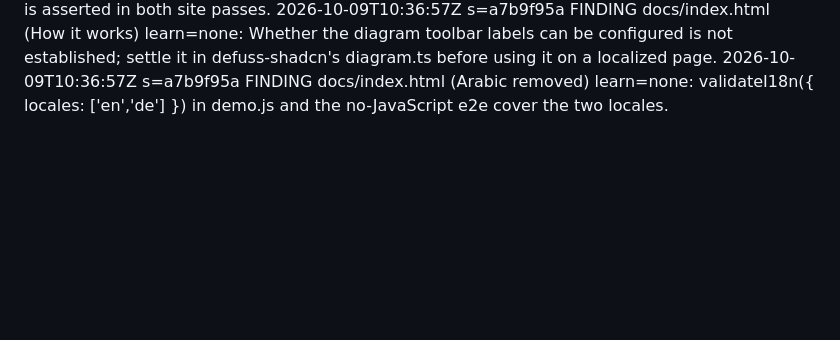
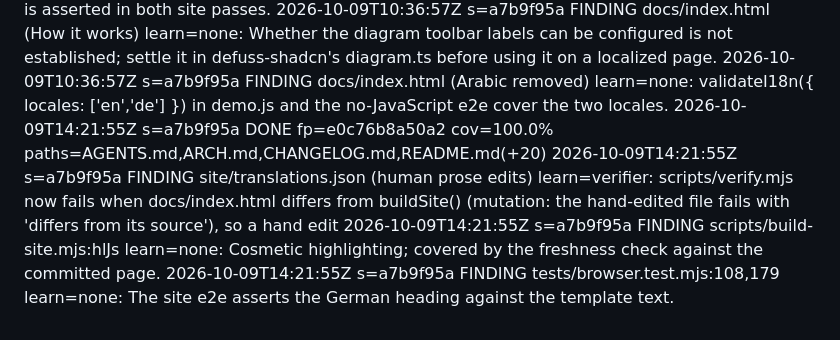
Before and after one commit to kyr0/defuss-i18n, a Markdown page: .agents/EPISODES.md, the part around the change. Drawn GitHub-style; blank space fills up the shorter version.

Commit message:
chore(agents): record the site source review findings
Co-Authored-By: Claude Opus 5.5 <noreply@anthropic.com>

```diff
--- a/.agents/EPISODES.md
+++ b/.agents/EPISODES.md
@@ -28,3 +28,7 @@ A lesson recurring ≥2 → test | .agents/VERIFY.py rule | MEMORY line, then de
 2026-10-09T10:36:57Z s=a7b9f95a FINDING docs/assets/demo.js:flush (event log) learn=test: Log content is asserted in both site passes.
 2026-10-09T10:36:57Z s=a7b9f95a FINDING docs/index.html (How it works) learn=none: Whether the diagram toolbar labels can be configured is not established; settle it in defuss-shadcn's diagram.ts before using it on a localized page.
 2026-10-09T10:36:57Z s=a7b9f95a FINDING docs/index.html (Arabic removed) learn=none: validateI18n({ locales: ['en','de'] }) in demo.js and the no-JavaScript e2e cover the two locales.
+2026-10-09T14:21:55Z s=a7b9f95a DONE fp=e0c76b8a50a2 cov=100.0% paths=AGENTS.md,ARCH.md,CHANGELOG.md,README.md(+20)
+2026-10-09T14:21:55Z s=a7b9f95a FINDING site/translations.json (human prose edits) learn=verifier: scripts/verify.mjs now fails when docs/index.html differs from buildSite() (mutation: the hand-edited file fails with 'differs from its source'), so a hand edit
+2026-10-09T14:21:55Z s=a7b9f95a FINDING scripts/build-site.mjs:hlJs learn=none: Cosmetic highlighting; covered by the freshness check against the committed page.
+2026-10-09T14:21:55Z s=a7b9f95a FINDING tests/browser.test.mjs:108,179 learn=none: The site e2e asserts the German heading against the template text.
```
